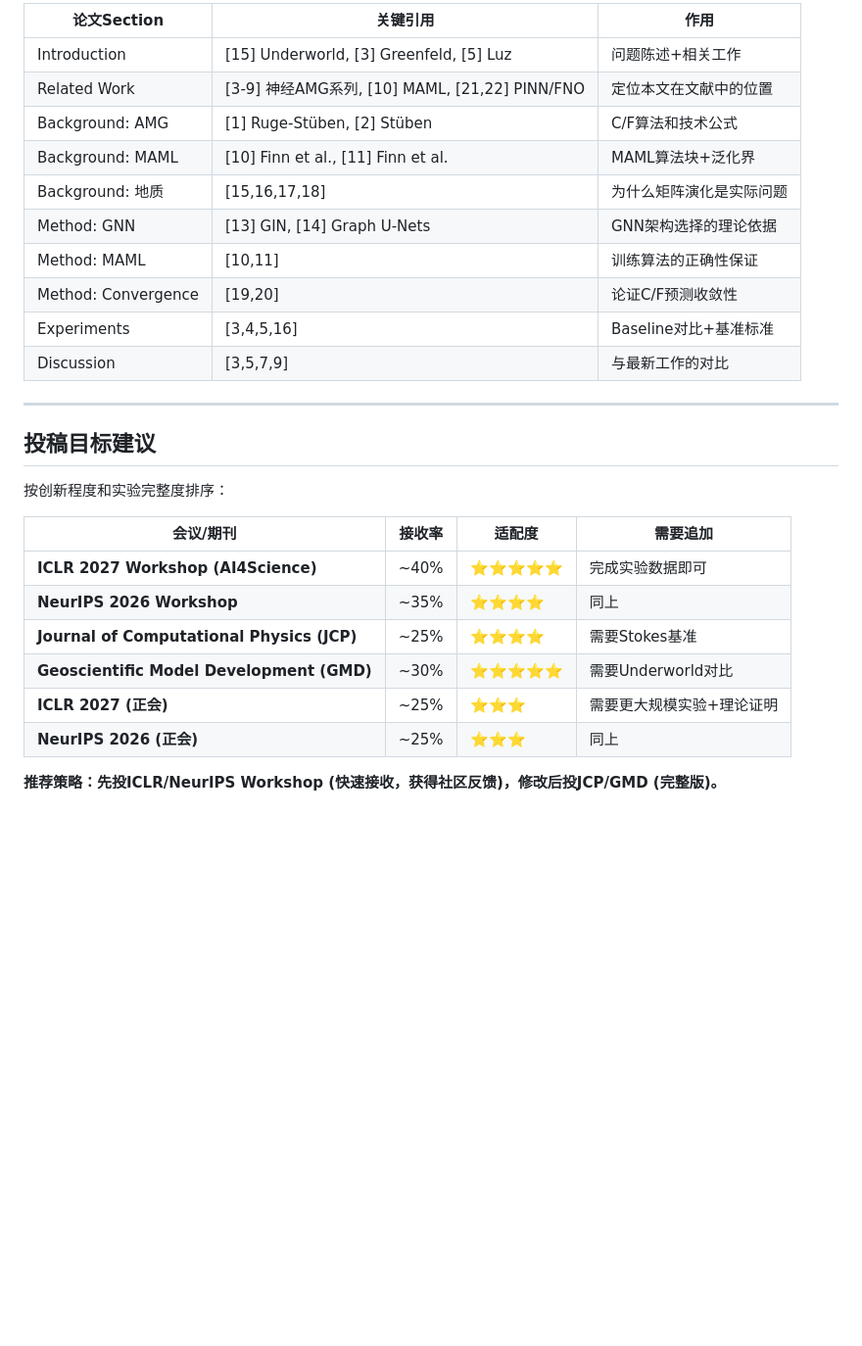
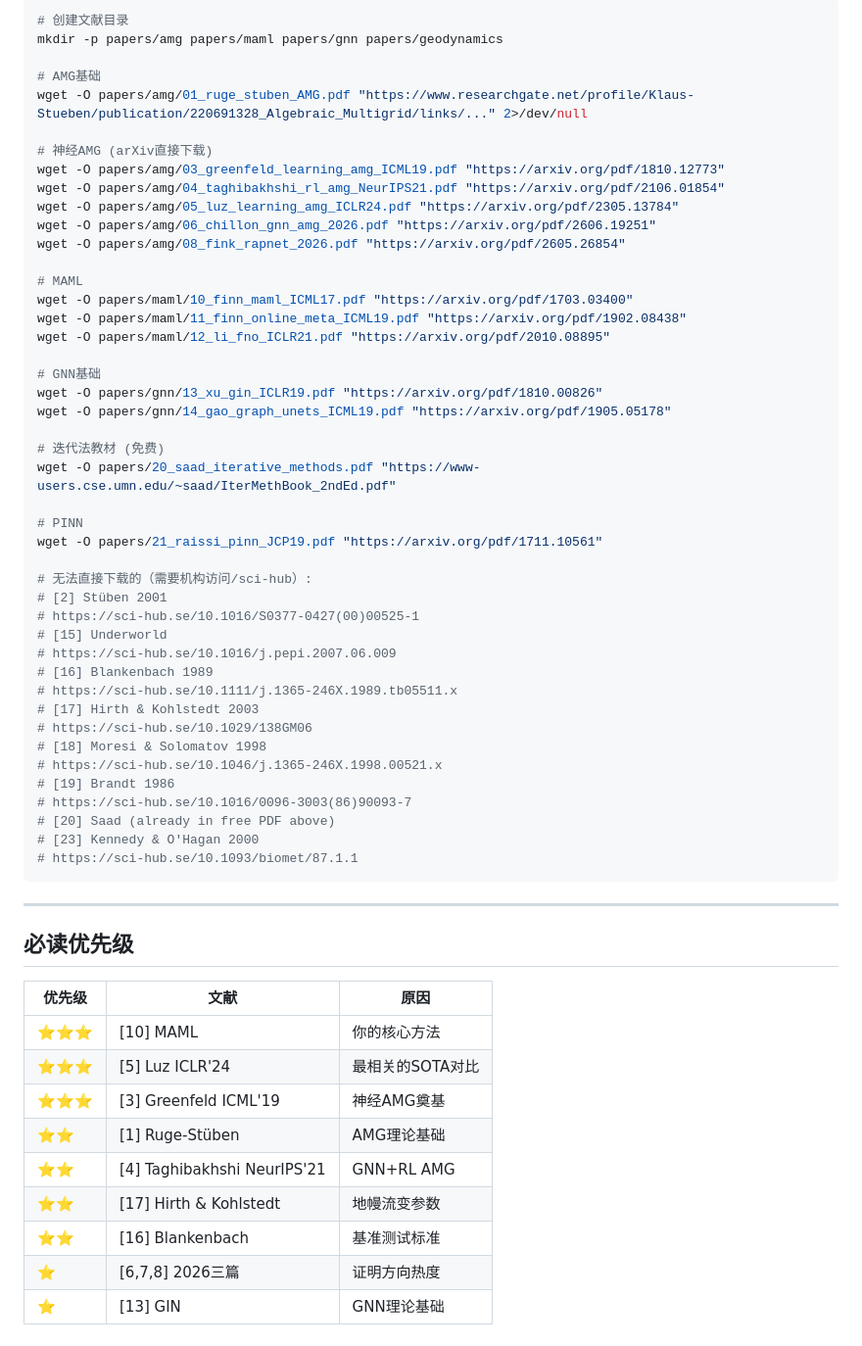
Before and after one commit to songyining64/Geo_sim, a Markdown page: REFERENCES.md, the part around one of its changes. Shown at 98% size. Drawn GitHub-style; blank space fills up the shorter version.

````diff
--- a/REFERENCES.md
+++ b/REFERENCES.md
@@ -132,30 +157,63 @@
 
-| 论文Section | 关键引用 | 作用 |
-|-------------|---------|------|
-| Introduction | [15] Underworld, [3] Greenfeld, [5] Luz | 问题陈述+相关工作 |
-| Related Work | [3-9] 神经AMG系列, [10] MAML, [21,22] PINN/FNO | 定位本文在文献中的位置 |
-| Background: AMG | [1] Ruge-Stüben, [2] Stüben | C/F算法和技术公式 |
-| Background: MAML | [10] Finn et al., [11] Finn et al. | MAML算法块+泛化界 |
-| Background: 地质 | [15,16,17,18] | 为什么矩阵演化是实际问题 |
-| Method: GNN | [13] GIN, [14] Graph U-Nets | GNN架构选择的理论依据 |
-| Method: MAML | [10,11] | 训练算法的正确性保证 |
-| Method: Convergence | [19,20] | 论证C/F预测收敛性 |
-| Experiments | [3,4,5,16] | Baseline对比+基准标准 |
-| Discussion | [3,5,7,9] | 与最新工作的对比 |
+```bash
+# 创建文献目录
+mkdir -p papers/amg papers/maml papers/gnn papers/geodynamics
+
+# AMG基础
+wget -O papers/amg/01_ruge_stuben_AMG.pdf "https://www.researchgate.net/profile/Klaus-Stueben/publication/220691328_Algebraic_Multigrid/links/..." 2>/dev/null
+
+# 神经AMG (arXiv直接下载)
+wget -O papers/amg/03_greenfeld_learning_amg_ICML19.pdf "https://arxiv.org/pdf/1810.12773"
+wget -O papers/amg/04_taghibakhshi_rl_amg_NeurIPS21.pdf "https://arxiv.org/pdf/2106.01854"
+wget -O papers/amg/05_luz_learning_amg_ICLR24.pdf "https://arxiv.org/pdf/2305.13784"
+wget -O papers/amg/06_chillon_gnn_amg_2026.pdf "https://arxiv.org/pdf/2606.19251"
+wget -O papers/amg/08_fink_rapnet_2026.pdf "https://arxiv.org/pdf/2605.26854"
+
+# MAML
+wget -O papers/maml/10_finn_maml_ICML17.pdf "https://arxiv.org/pdf/1703.03400"
+wget -O papers/maml/11_finn_online_meta_ICML19.pdf "https://arxiv.org/pdf/1902.08438"
+wget -O papers/maml/12_li_fno_ICLR21.pdf "https://arxiv.org/pdf/2010.08895"
+
+# GNN基础
+wget -O papers/gnn/13_xu_gin_ICLR19.pdf "https://arxiv.org/pdf/1810.00826"
+wget -O papers/gnn/14_gao_graph_unets_ICML19.pdf "https://arxiv.org/pdf/1905.05178"
+
+# 迭代法教材 (免费)
+wget -O papers/20_saad_iterative_methods.pdf "https://www-users.cse.umn.edu/~saad/IterMethBook_2ndEd.pdf"
+
+# PINN
+wget -O papers/21_raissi_pinn_JCP19.pdf "https://arxiv.org/pdf/1711.10561"
+
+# 无法直接下载的（需要机构访问/sci-hub）:
+# [2] Stüben 2001
+# https://sci-hub.se/10.1016/S0377-0427(00)00525-1
+# [15] Underworld
+# https://sci-hub.se/10.1016/j.pepi.2007.06.009
+# [16] Blankenbach 1989
+# https://sci-hub.se/10.1111/j.1365-246X.1989.tb05511.x
+# [17] Hirth & Kohlstedt 2003
+# https://sci-hub.se/10.1029/138GM06
+# [18] Moresi & Solomatov 1998
+# https://sci-hub.se/10.1046/j.1365-246X.1998.00521.x
+# [19] Brandt 1986
+# https://sci-hub.se/10.1016/0096-3003(86)90093-7
+# [20] Saad (already in free PDF above)
+# [23] Kennedy & O'Hagan 2000
+# https://sci-hub.se/10.1093/biomet/87.1.1
+```
 
 ---
 
-## 投稿目标建议
+## 必读优先级
 
-按创新程度和实验完整度排序：
-
-| 会议/期刊 | 接收率 | 适配度 | 需要追加 |
-|-----------|--------|--------|---------|
-| **ICLR 2027 Workshop (AI4Science)** | ~40% | ⭐⭐⭐⭐⭐ | 完成实验数据即可 |
-| **NeurIPS 2026 Workshop** | ~35% | ⭐⭐⭐⭐ | 同上 |
-| **Journal of Computational Physics (JCP)** | ~25% | ⭐⭐⭐⭐ | 需要Stokes基准 |
-| **Geoscientific Model Development (GMD)** | ~30% | ⭐⭐⭐⭐⭐ | 需要Underworld对比 |
-| **ICLR 2027 (正会)** | ~25% | ⭐⭐⭐ | 需要更大规模实验+理论证明 |
-| **NeurIPS 2026 (正会)** | ~25% | ⭐⭐⭐ | 同上 |
-
-**推荐策略：先投ICLR/NeurIPS Workshop (快速接收，获得社区反馈)，修改后投JCP/GMD (完整版)。**
+| 优先级 | 文献 | 原因 |
+|--------|------|------|
+| ⭐⭐⭐ | [10] MAML | 你的核心方法 |
+| ⭐⭐⭐ | [5] Luz ICLR'24 | 最相关的SOTA对比 |
+| ⭐⭐⭐ | [3] Greenfeld ICML'19 | 神经AMG奠基 |
+| ⭐⭐ | [1] Ruge-Stüben | AMG理论基础 |
+| ⭐⭐ | [4] Taghibakhshi NeurIPS'21 | GNN+RL AMG |
+| ⭐⭐ | [17] Hirth & Kohlstedt | 地幔流变参数 |
+| ⭐⭐ | [16] Blankenbach | 基准测试标准 |
+| ⭐ | [6,7,8] 2026三篇 | 证明方向热度 |
+| ⭐ | [13] GIN | GNN理论基础 |
````
Also changed, not shown: other parts of REFERENCES.md (+102 -77 lines).
